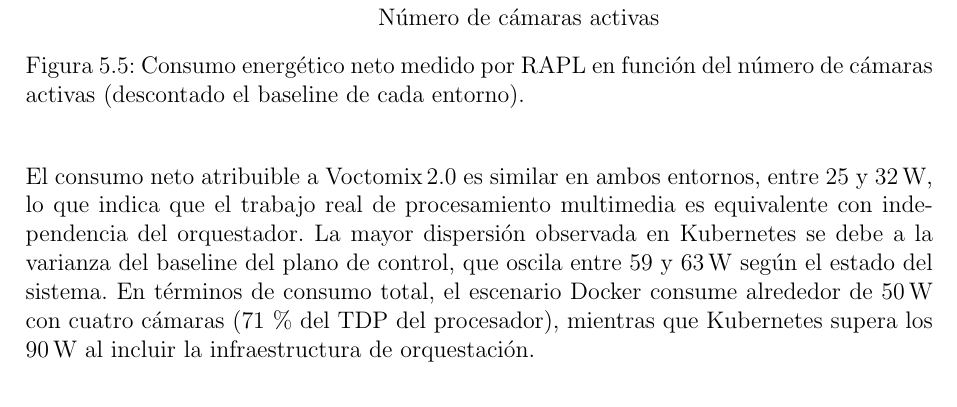
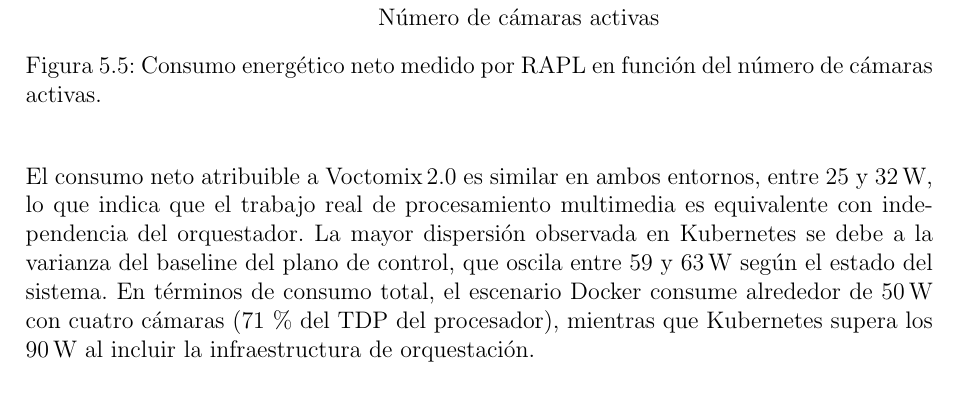
Before and after one commit to martin1210235/voctomix-2.0, a LaTeX thesis (main.tex, which reads capitulos/cap5/5_3_resultados.tex): part of page 58 of 72, cut so that both start at the same text. Compiled offline with pdfLaTeX.

Commit message:
Update on Overleaf.

```diff
--- a/capitulos/cap5/5_3_resultados.tex
+++ b/capitulos/cap5/5_3_resultados.tex
@@ -100,7 +100,7 @@ fuentes.
     \end{axis}
   \end{tikzpicture}
   \caption{Consumo energético neto medido por RAPL en función del número de
-           cámaras activas (descontado el baseline de cada entorno).}
+           cámaras activas.}
   \label{fig:energia_camaras}
 \end{figure}
 
```
